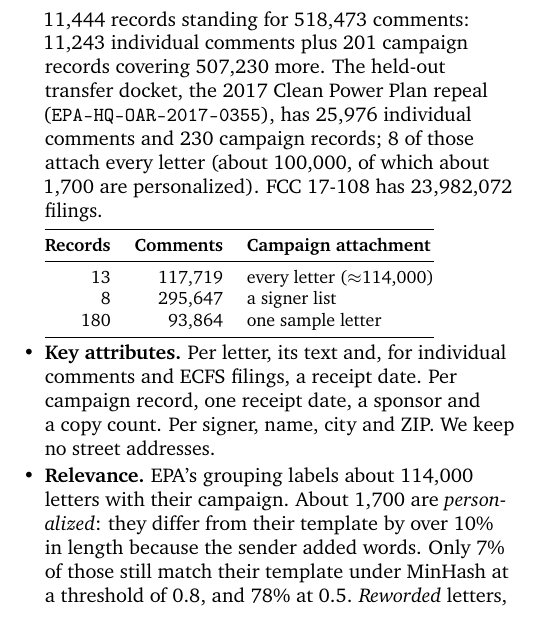
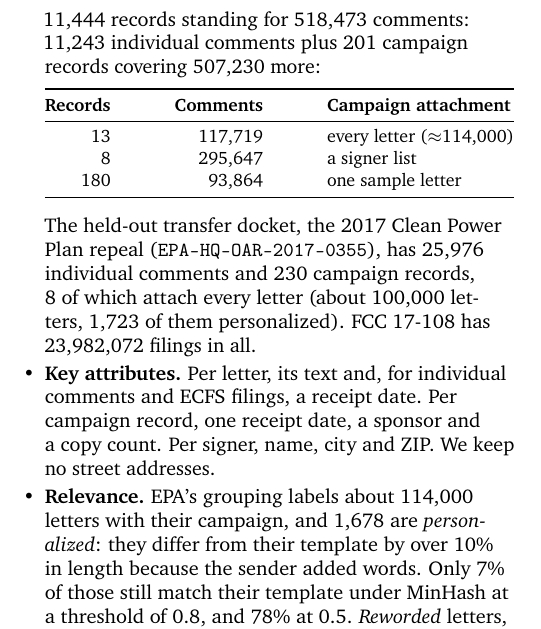
Before and after one commit to aidaneichman/ac215_Quorum, a LaTeX document (milestone1.tex): part of one column of page 1 of 3 before the commit and part of one column of page 1 of 4 after it, cut so that both start at the same text. Compiled offline with pdfLaTeX.

Commit message:
Full-width attachment table, exact personalized counts, reference URLs in body font

```diff
--- a/milestone1.tex
+++ b/milestone1.tex
@@ -9,6 +9,7 @@
 \usepackage{microtype}
 \usepackage{titlesec,enumitem,booktabs,multicol,graphicx,xcolor}
 \usepackage{xurl}
+\urlstyle{same}
 \usepackage[document]{ragged2e}
 \usepackage[colorlinks=true,allcolors=blue!55!black]{hyperref}
 
@@ -74,14 +75,11 @@ individual comment as fake.
         \emph{comment} is one person's submission, a \emph{letter} is a comment whose full text we
         have, and a \emph{signer} is a name, city and ZIP in a signer list. The development docket
         (\texttt{EPA-HQ-OW-2018-0149}) has 11{,}444 records standing for 518{,}473 comments: 11{,}243
-        individual comments plus 201 campaign records covering 507{,}230 more. The held-out transfer
-        docket, the 2017 Clean Power Plan repeal (\texttt{EPA-HQ-OAR-2017-0355}), has 25{,}976
-        individual comments and 230 campaign records; 8 of those attach every letter (about 100{,}000,
-        of which about 1{,}700 are personalized). FCC 17-108 has 23{,}982{,}072 filings.
+        individual comments plus 201 campaign records covering 507{,}230 more:
 
-        \smallskip
+        \par\smallskip
         {\small
-        \begin{tabular}{@{}rrl@{}}
+        \begin{tabular*}{\linewidth}{@{\extracolsep{\fill}}rrl@{}}
         \toprule
         \textbf{Records} & \textbf{Comments} & \textbf{Campaign attachment} \\
         \midrule
@@ -89,12 +87,18 @@ individual comment as fake.
         8 & 295{,}647 & a signer list \\
         180 & 93{,}864 & one sample letter \\
         \bottomrule
-        \end{tabular}}
+        \end{tabular*}}
+        \smallskip
+
+        The held-out transfer docket, the 2017 Clean Power Plan repeal
+        (\texttt{EPA-HQ-OAR-2017-0355}), has 25{,}976 individual comments and 230 campaign records, 8 of
+        which attach every letter (about 100{,}000 letters, 1{,}723 of them personalized). FCC 17-108 has
+        23{,}982{,}072 filings in all.
   \item \textbf{Key attributes.} Per letter, its text and, for individual comments and ECFS filings,
         a receipt date. Per campaign record, one receipt date, a sponsor and a copy count. Per signer,
         name, city and ZIP. We keep no street addresses.
-  \item \textbf{Relevance.} EPA's grouping labels about 114{,}000 letters with their campaign. About
-        1{,}700 are \emph{personalized}: they differ from their template by over 10\% in length because
+  \item \textbf{Relevance.} EPA's grouping labels about 114{,}000 letters with their campaign, and
+        1{,}678 are \emph{personalized}: they differ from their template by over 10\% in length because
         the sender added words. Only 7\% of those still match their template under MinHash at a
         threshold of 0.8, and 78\% at 0.5. \emph{Reworded} letters, rewritten by an LLM, are
         a separate stress test.
```
Also changed, not shown: milestone1.tex (2 more changed lines).
